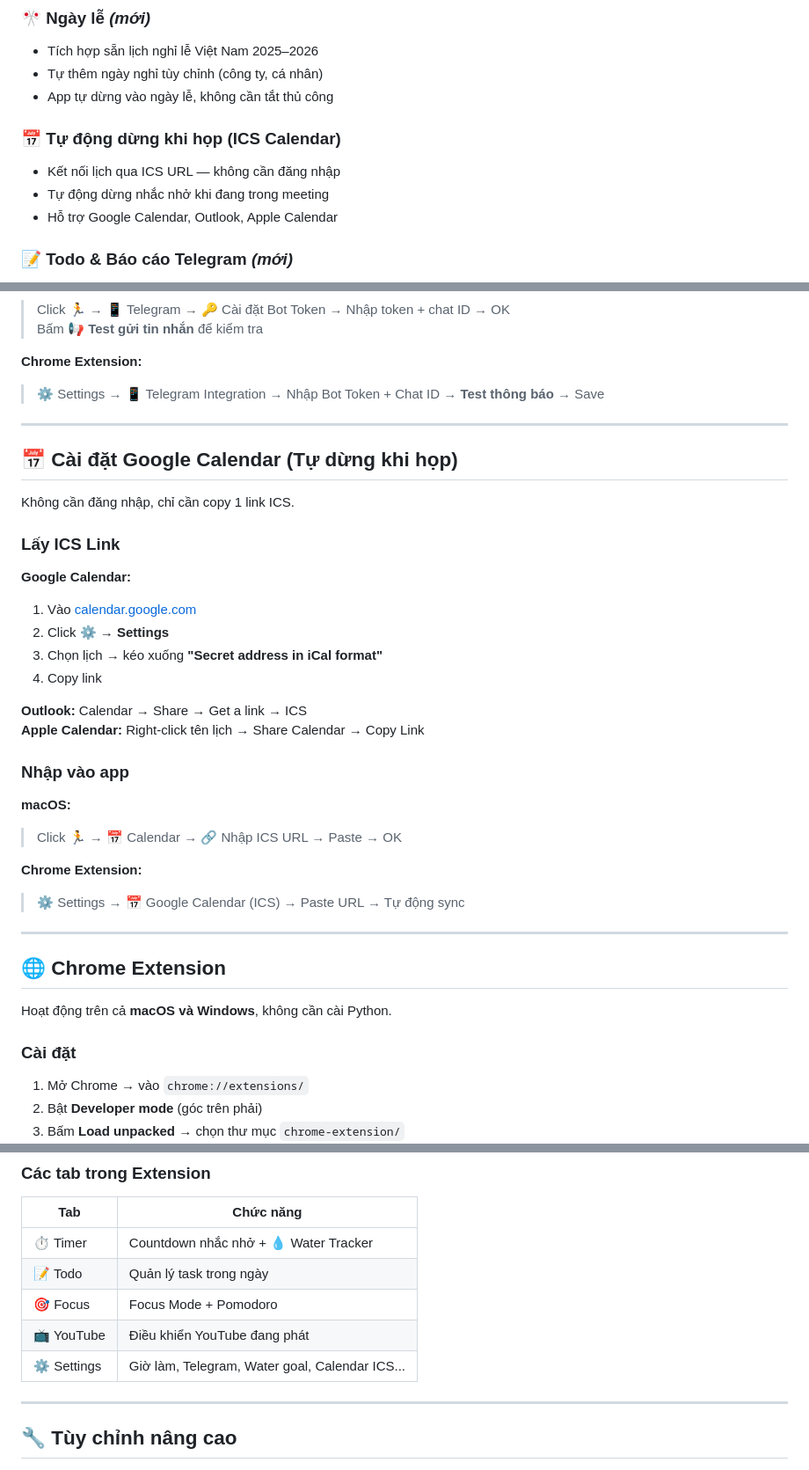
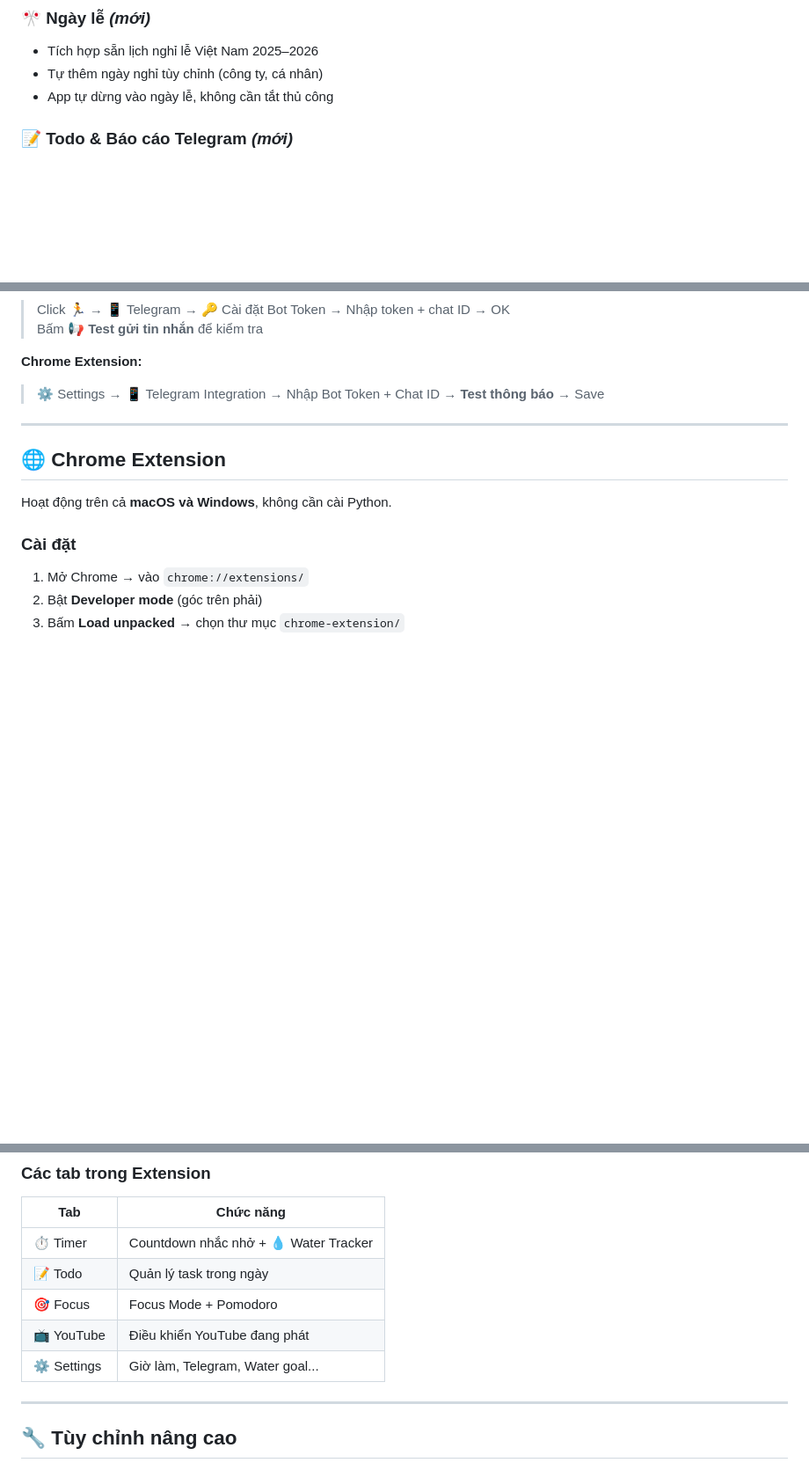
Before and after one commit to minhtranquang1993/WORK-HEALTH-REMINDER-PRO, a Markdown page: README.md, 3 parts joined by grey strips. Shown at 88% size. Rendered like a GitHub page; blank space fills up the shorter version.

Commit message:
docs: remove Calendar ICS from README (features, setup guide, FAQ, structure)

```diff
--- a/README.md
+++ b/README.md
@@ -50,11 +49,6 @@
 - Tích hợp sẵn lịch nghỉ lễ Việt Nam 2025–2026
 - Tự thêm ngày nghỉ tùy chỉnh (công ty, cá nhân)
 - App tự dừng vào ngày lễ, không cần tắt thủ công
-
-### 📅 Tự động dừng khi họp (ICS Calendar)
-- Kết nối lịch qua ICS URL — không cần đăng nhập
-- Tự động dừng nhắc nhở khi đang trong meeting
-- Hỗ trợ Google Calendar, Outlook, Apple Calendar
 
 ### 📝 Todo & Báo cáo Telegram *(mới)*
 - Quản lý task trong ngày (Chrome Extension)
@@ -166,31 +159,6 @@ Tính năng này gửi báo cáo tổng kết Todo cuối ngày vào Telegram c
 
 ---
 
-## 📅 Cài đặt Google Calendar (Tự dừng khi họp)
-
-Không cần đăng nhập, chỉ cần copy 1 link ICS.
-
-### Lấy ICS Link
-
-**Google Calendar:**
-1. Vào [calendar.google.com](https://calendar.google.com)
-2. Click ⚙️ → **Settings**
-3. Chọn lịch → kéo xuống **"Secret address in iCal format"**
-4. Copy link
-
-**Outlook:** Calendar → Share → Get a link → ICS
-**Apple Calendar:** Right-click tên lịch → Share Calendar → Copy Link
-
-### Nhập vào app
-
-**macOS:**
-> Click 🏃 → 📅 Calendar → 🔗 Nhập ICS URL → Paste → OK
-
-**Chrome Extension:**
-> ⚙️ Settings → 📅 Google Calendar (ICS) → Paste URL → Tự động sync
-
----
-
 ## 🌐 Chrome Extension
 
 Hoạt động trên cả **macOS và Windows**, không cần cài Python.
@@ -210,7 +178,7 @@ Hoạt động trên cả **macOS và Windows**, không cần cài Python.
 | 📝 Todo | Quản lý task trong ngày |
 | 🎯 Focus | Focus Mode + Pomodoro |
 | 📺 YouTube | Điều khiển YouTube đang phát |
-| ⚙️ Settings | Giờ làm, Telegram, Water goal, Calendar ICS... |
+| ⚙️ Settings | Giờ làm, Telegram, Water goal... |
 
 ---
 
```
Also changed, not shown: other parts of README.md (+0 -6 lines).
